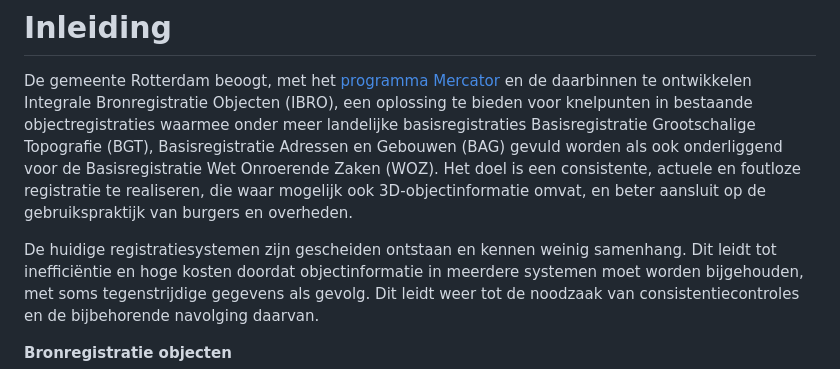
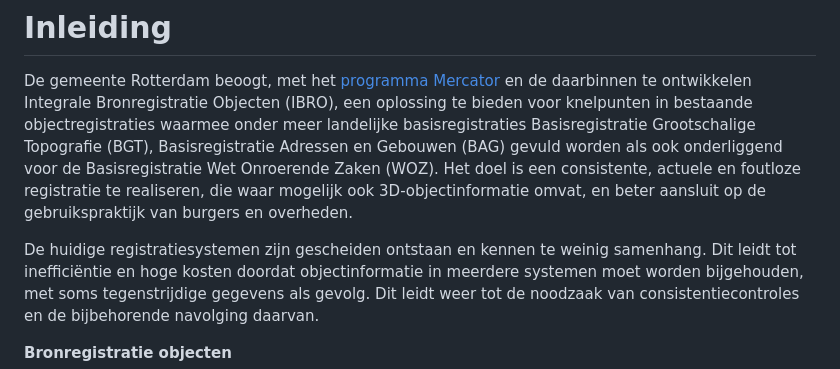
Before and after one commit to Geonovum/ibro-cm, a Markdown page: docs/inleiding.md, the part around the change. Drawn GitHub-style.

Commit message:
redactioneel

```diff
--- a/docs/inleiding.md
+++ b/docs/inleiding.md
@@ -2,7 +2,7 @@
 
 De gemeente Rotterdam beoogt, met het [programma Mercator](https://www.rotterdam.nl/mercator) en de daarbinnen te ontwikkelen Integrale Bronregistratie Objecten (IBRO), een oplossing te bieden voor knelpunten in bestaande objectregistraties waarmee onder meer landelijke basisregistraties Basisregistratie Grootschalige Topografie (BGT), Basisregistratie Adressen en Gebouwen (BAG) gevuld worden als ook onderliggend voor de Basisregistratie Wet Onroerende Zaken (WOZ). Het doel is een consistente, actuele en foutloze registratie te realiseren, die waar mogelijk ook 3D-objectinformatie omvat, en beter aansluit op de gebruikspraktijk van burgers en overheden.
 
-De huidige registratiesystemen zijn gescheiden ontstaan en kennen weinig samenhang. Dit leidt tot
+De huidige registratiesystemen zijn gescheiden ontstaan en kennen te weinig samenhang. Dit leidt tot
 inefficiëntie en hoge kosten doordat objectinformatie in meerdere systemen moet worden
 bijgehouden, met soms tegenstrijdige gegevens als gevolg. Dit leidt weer tot de noodzaak van consistentiecontroles en de bijbehorende navolging daarvan.
 
```
